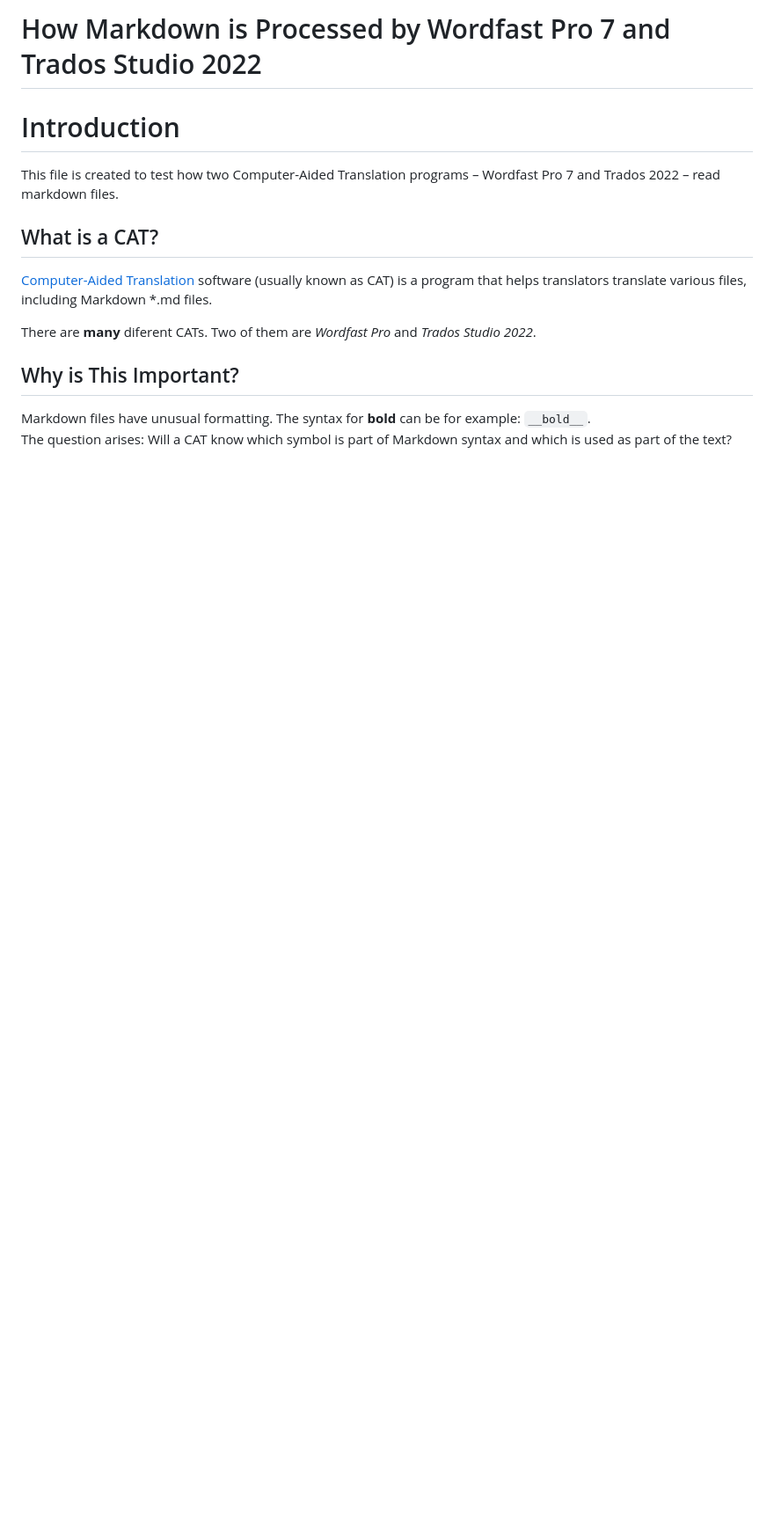
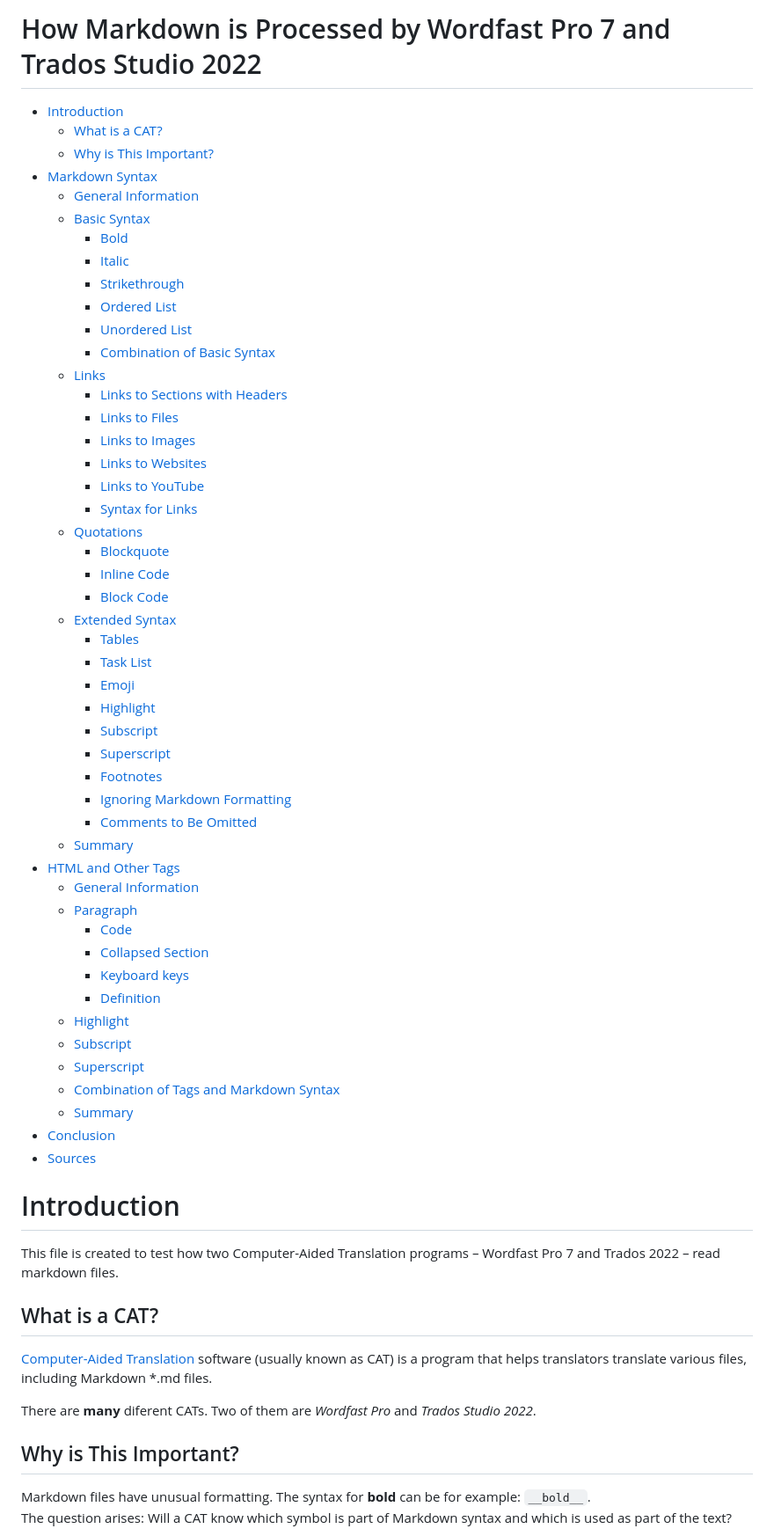
Before and after one commit to PJ-Woz/Portfolio, a Markdown page: Markdown in CAT test.md, the part around one of its changes. Shown at 88% size. GitHub-like rendering; blank space fills up the shorter version.

Commit message:
Update Markdown in CAT test.md
Added TOC

```diff
--- a/Markdown in CAT test.md
+++ b/Markdown in CAT test.md
@@ -7,6 +7,55 @@ How Markdown is Processed by Wordfast Pro 7 and Trados Studio 2022<!-- Omit in t
 - HTML tags, like <code></code>
 - (funny thing that markdown kinda works here)
 -  -->
+
+- [Introduction](#introduction)
+  - [What is a CAT?](#what-is-a-cat)
+  - [Why is This Important?](#why-is-this-important)
+- [Markdown Syntax](#markdown-syntax)
+  - [General Information](#general-information)
+  - [Basic Syntax](#basic-syntax)
+    - [Bold](#bold)
+    - [Italic](#italic)
+    - [Strikethrough](#strikethrough)
+    - [Ordered List](#ordered-list)
+    - [Unordered List](#unordered-list)
+    - [Combination of Basic Syntax](#combination-of-basic-syntax)
+  - [Links](#links)
+    - [Links to Sections with Headers](#links-to-sections-with-headers)
+    - [Links to Files](#links-to-files)
+    - [Links to Images](#links-to-images)
+    - [Links to Websites](#links-to-websites)
+    - [Links to YouTube](#links-to-youtube)
+    - [Syntax for Links](#syntax-for-links)
+  - [Quotations](#quotations)
+    - [Blockquote](#blockquote)
+    - [Inline Code](#inline-code)
+    - [Block Code](#block-code)
+  - [Extended Syntax](#extended-syntax)
+    - [Tables](#tables)
+    - [Task List](#task-list)
+    - [Emoji](#emoji)
+    - [Highlight](#highlight)
+    - [Subscript](#subscript)
+    - [Superscript](#superscript)
+    - [Footnotes](#footnotes)
+    - [Ignoring Markdown Formatting](#ignoring-markdown-formatting)
+    - [Comments to Be Omitted](#comments-to-be-omitted)
+  - [Summary](#summary)
+- [HTML and Other Tags](#html-and-other-tags)
+  - [General Information](#general-information-1)
+  - [Paragraph](#paragraph)
+    - [Code](#code)
+    - [Collapsed Section](#collapsed-section)
+    - [Keyboard keys](#keyboard-keys)
+    - [Definition](#definition)
+  - [Highlight](#highlight-1)
+  - [Subscript](#subscript-1)
+  - [Superscript](#superscript-1)
+  - [Combination of Tags and Markdown Syntax](#combination-of-tags-and-markdown-syntax)
+  - [Summary](#summary-1)
+- [Conclusion](#conclusion)
+- [Sources](#sources)
 
 # Introduction
 
```
Also changed, not shown: other parts of Markdown in CAT test.md (+1 -1 lines).
